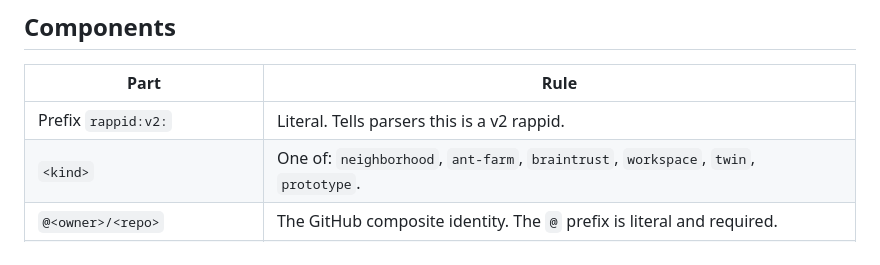
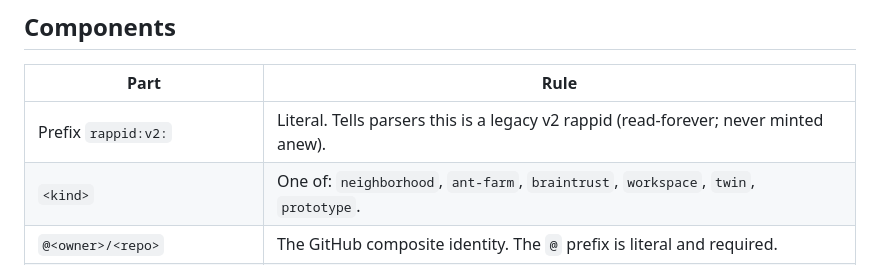
Before and after one commit to kody-w/kody-twin, a Markdown page: specs/RAPPID_SPEC.md, the part around the change. Rendered like a GitHub page.

Commit message:
Estate drift steamroll 2026-07-16: converge to RAPP canon
- 'Prototyping Platform' -> 'Prototype Platform' (the acronym law) where flagged
- retired v2/v3 rappid residue marked legacy/read-forever at each site (specs,
  constitutions, vault docs, trackers, code comments, JSON bridges with
  same-line notes) — history kept, nothing re-minted
Driven by the shared rapp-drift-lint; this repo now lints clean.

Co-Authored-By: Claude Fable 5 <noreply@anthropic.com>

```diff
--- a/specs/RAPPID_SPEC.md
+++ b/specs/RAPPID_SPEC.md
@@ -37,7 +37,7 @@ rappid:v2:<kind>:@kody-w/kody-twin:<32-hex>@github.com/kody-w/kody-twin
 
 | Part | Rule |
 |---|---|
-| Prefix `rappid:v2:` | Literal. Tells parsers this is a v2 rappid. |
+| Prefix `rappid:v2:` | Literal. Tells parsers this is a legacy v2 rappid (read-forever; never minted anew). |
 | `<kind>` | One of: `neighborhood`, `ant-farm`, `braintrust`, `workspace`, `twin`, `prototype`. |
 | `@<owner>/<repo>` | The GitHub composite identity. The `@` prefix is literal and required. |
 | `<32-hex-no-dashes>` | A UUID4 with dashes stripped — 32 lowercase hex characters. Minted ONCE at planting; permanent thereafter. |
```
